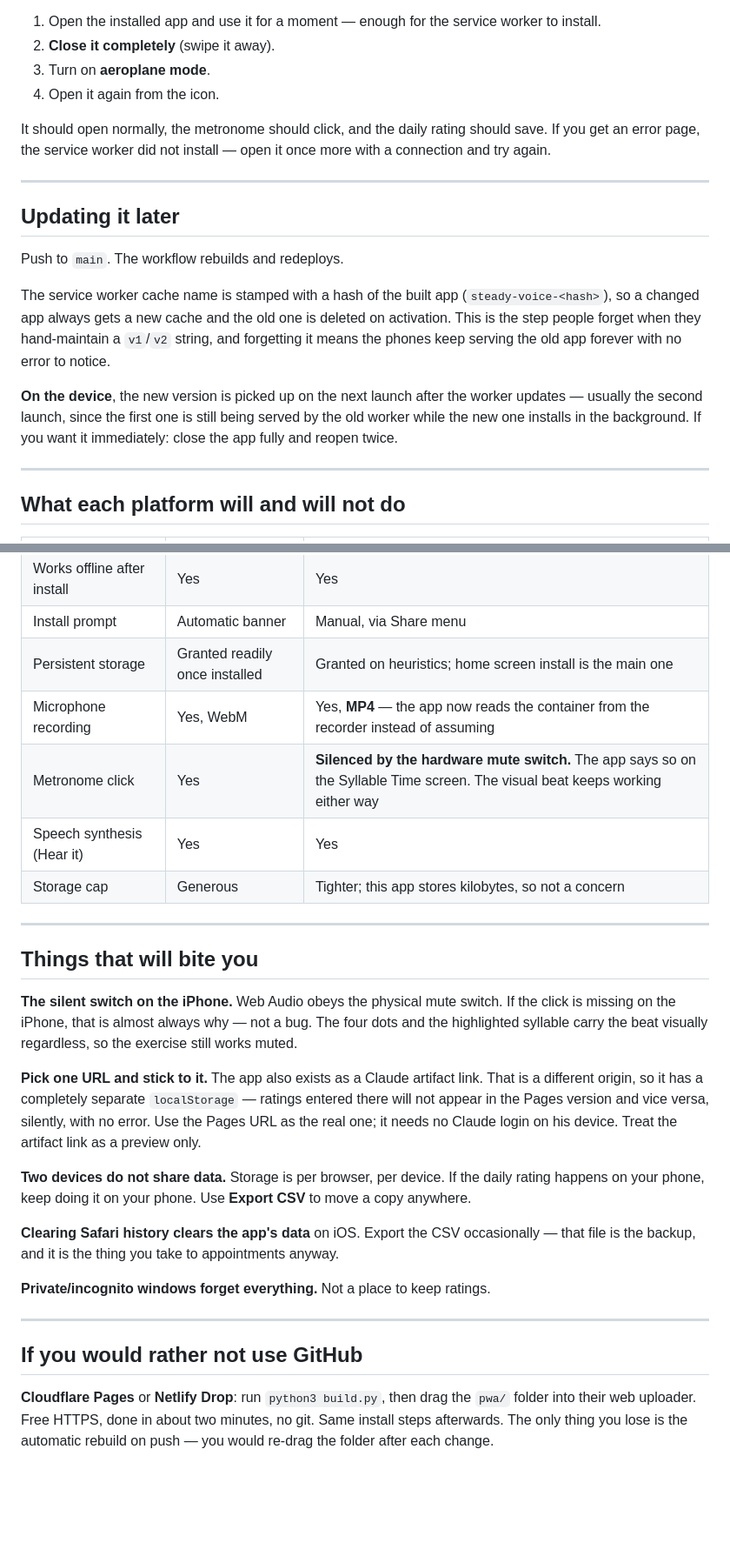
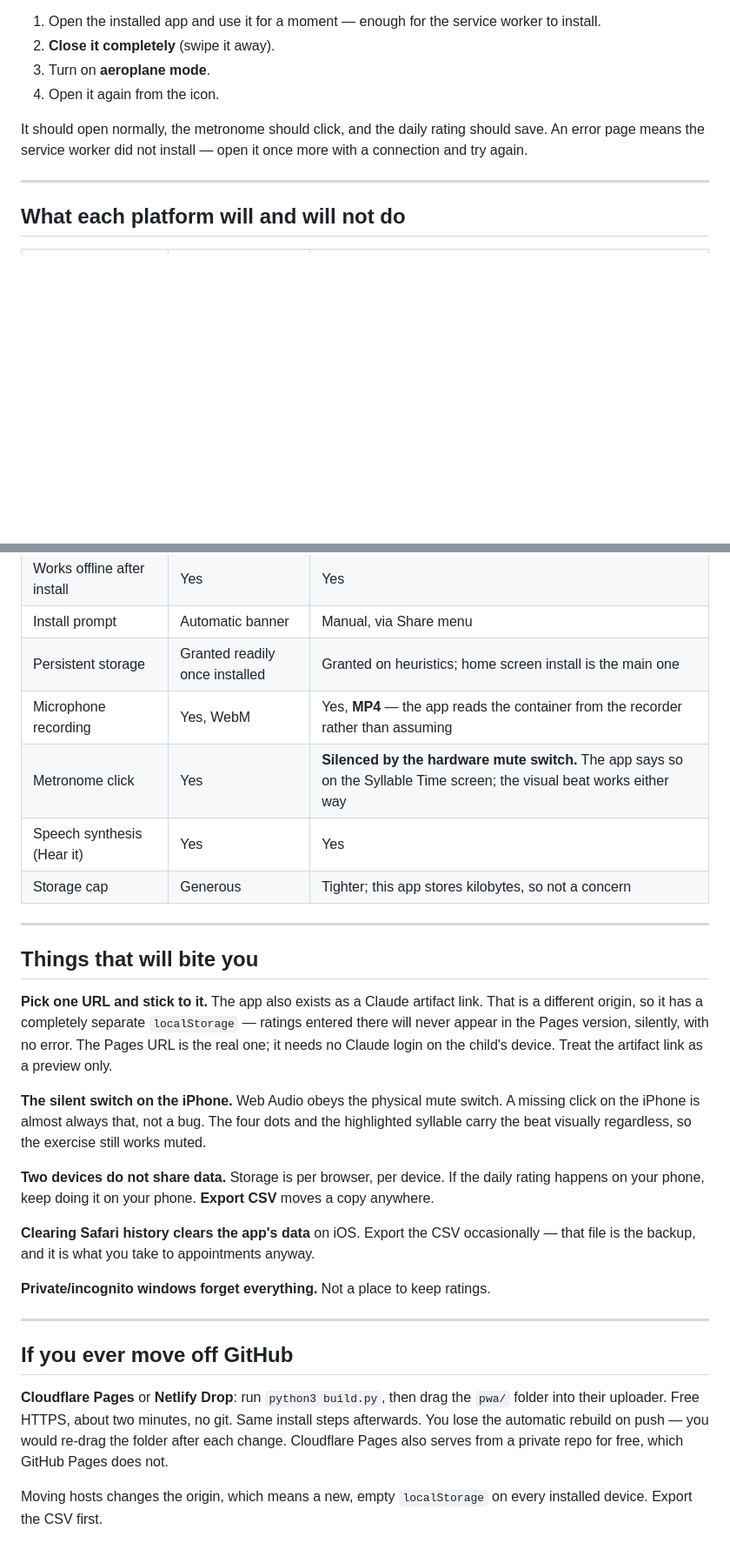
Before and after one commit to sergiomurakami/steady-voice, a Markdown page: DEPLOY.md, 2 parts joined by grey strips. Shown at 87% size. Rendered like a GitHub page; blank space fills up the shorter version.

```diff
--- a/DEPLOY.md
+++ b/DEPLOY.md
@@ -87,17 +109,7 @@ Do this once per device, before you rely on it.
 3. Turn on **aeroplane mode**.
 4. Open it again from the icon.
 
-It should open normally, the metronome should click, and the daily rating should save. If you get an error page, the service worker did not install — open it once more with a connection and try again.
-
----
-
-## Updating it later
-
-Push to `main`. The workflow rebuilds and redeploys.
-
-The service worker cache name is stamped with a hash of the built app (`steady-voice-<hash>`), so a changed app always gets a new cache and the old one is deleted on activation. This is the step people forget when they hand-maintain a `v1`/`v2` string, and forgetting it means the phones keep serving the old app forever with no error to notice.
-
-**On the device**, the new version is picked up on the next launch after the worker updates — usually the second launch, since the first one is still being served by the old worker while the new one installs in the background. If you want it immediately: close the app fully and reopen twice.
+It should open normally, the metronome should click, and the daily rating should save. An error page means the service worker did not install — open it once more with a connection and try again.
 
 ---
 
@@ -109,8 +121,8 @@ The service worker cache name is stamped with a hash of the built app (`steady-v
 | Works offline after install | Yes | Yes |
 | Install prompt | Automatic banner | Manual, via Share menu |
 | Persistent storage | Granted readily once installed | Granted on heuristics; home screen install is the main one |
-| Microphone recording | Yes, WebM | Yes, **MP4** — the app now reads the container from the recorder instead of assuming |
-| Metronome click | Yes | **Silenced by the hardware mute switch.** The app says so on the Syllable Time screen. The visual beat keeps working either way |
+| Microphone recording | Yes, WebM | Yes, **MP4** — the app reads the container from the recorder rather than assuming |
+| Metronome click | Yes | **Silenced by the hardware mute switch.** The app says so on the Syllable Time screen; the visual beat works either way |
 | Speech synthesis (Hear it) | Yes | Yes |
 | Storage cap | Generous | Tighter; this app stores kilobytes, so not a concern |
 
@@ -118,18 +130,20 @@ The service worker cache name is stamped with a hash of the built app (`steady-v
 
 ## Things that will bite you
 
-**The silent switch on the iPhone.** Web Audio obeys the physical mute switch. If the click is missing on the iPhone, that is almost always why — not a bug. The four dots and the highlighted syllable carry the beat visually regardless, so the exercise still works muted.
+**Pick one URL and stick to it.** The app also exists as a Claude artifact link. That is a different origin, so it has a completely separate `localStorage` — ratings entered there will never appear in the Pages version, silently, with no error. The Pages URL is the real one; it needs no Claude login on the child's device. Treat the artifact link as a preview only.
 
-**Pick one URL and stick to it.** The app also exists as a Claude artifact link. That is a different origin, so it has a completely separate `localStorage` — ratings entered there will not appear in the Pages version and vice versa, silently, with no error. Use the Pages URL as the real one; it needs no Claude login on his device. Treat the artifact link as a preview only.
+**The silent switch on the iPhone.** Web Audio obeys the physical mute switch. A missing click on the iPhone is almost always that, not a bug. The four dots and the highlighted syllable carry the beat visually regardless, so the exercise still works muted.
 
-**Two devices do not share data.** Storage is per browser, per device. If the daily rating happens on your phone, keep doing it on your phone. Use **Export CSV** to move a copy anywhere.
+**Two devices do not share data.** Storage is per browser, per device. If the daily rating happens on your phone, keep doing it on your phone. **Export CSV** moves a copy anywhere.
 
-**Clearing Safari history clears the app's data** on iOS. Export the CSV occasionally — that file is the backup, and it is the thing you take to appointments anyway.
+**Clearing Safari history clears the app's data** on iOS. Export the CSV occasionally — that file is the backup, and it is what you take to appointments anyway.
 
 **Private/incognito windows forget everything.** Not a place to keep ratings.
 
 ---
 
-## If you would rather not use GitHub
+## If you ever move off GitHub
 
-**Cloudflare Pages** or **Netlify Drop**: run `python3 build.py`, then drag the `pwa/` folder into their web uploader. Free HTTPS, done in about two minutes, no git. Same install steps afterwards. The only thing you lose is the automatic rebuild on push — you would re-drag the folder after each change.
+**Cloudflare Pages** or **Netlify Drop**: run `python3 build.py`, then drag the `pwa/` folder into their uploader. Free HTTPS, about two minutes, no git. Same install steps afterwards. You lose the automatic rebuild on push — you would re-drag the folder after each change. Cloudflare Pages also serves from a private repo for free, which GitHub Pages does not.
+
+Moving hosts changes the origin, which means a new, empty `localStorage` on every installed device. Export the CSV first.
```
Also changed, not shown: other parts of DEPLOY.md (+62 -40 lines).
